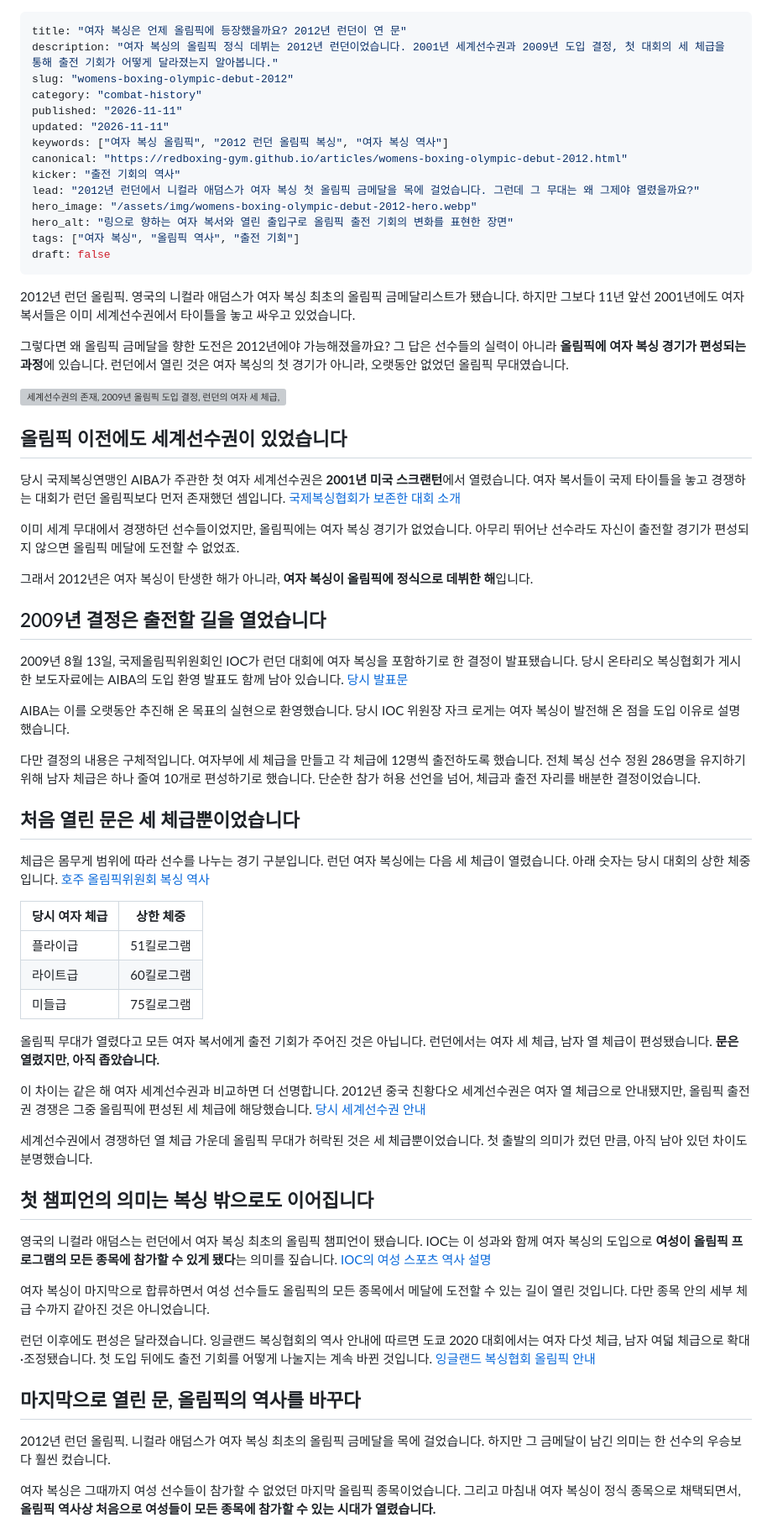
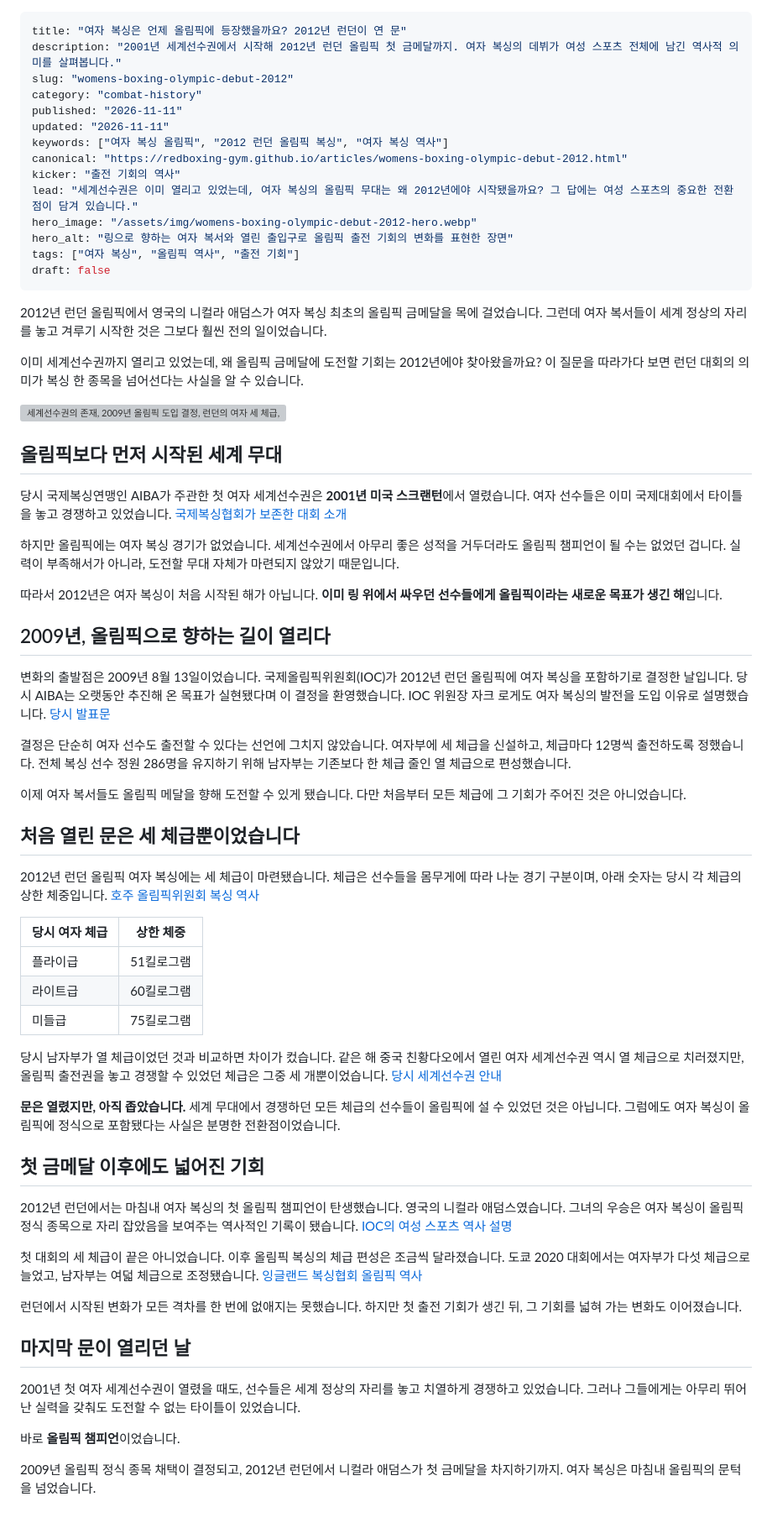
Before and after one commit to redboxing-gym/redboxing-gym.github.io, a Markdown page: content/articles/womens-boxing-olympic-debut-2012.md, the part around one of its changes. Shown at 84% size. GitHub-like rendering; grey boxes are pictures that could not be loaded.

Commit message:
edit: reshape women's boxing Olympic history into cohesive narrative

```diff
--- a/content/articles/womens-boxing-olympic-debut-2012.md
+++ b/content/articles/womens-boxing-olympic-debut-2012.md
@@ -1,6 +1,6 @@
 ---
 title: "여자 복싱은 언제 올림픽에 등장했을까요? 2012년 런던이 연 문"
-description: "여자 복싱의 올림픽 정식 데뷔는 2012년 런던이었습니다. 2001년 세계선수권과 2009년 도입 결정, 첫 대회의 세 체급을 통해 출전 기회가 어떻게 달라졌는지 알아봅니다."
+description: "2001년 세계선수권에서 시작해 2012년 런던 올림픽 첫 금메달까지. 여자 복싱의 데뷔가 여성 스포츠 전체에 남긴 역사적 의미를 살펴봅니다."
 slug: "womens-boxing-olympic-debut-2012"
 category: "combat-history"
 published: "2026-11-11"
@@ -8,38 +8,38 @@ updated: "2026-11-11"
 keywords: ["여자 복싱 올림픽", "2012 런던 올림픽 복싱", "여자 복싱 역사"]
 canonical: "https://redboxing-gym.github.io/articles/womens-boxing-olympic-debut-2012.html"
 kicker: "출전 기회의 역사"
-lead: "2012년 런던에서 니컬라 애덤스가 여자 복싱 첫 올림픽 금메달을 목에 걸었습니다. 그런데 그 무대는 왜 그제야 열렸을까요?"
+lead: "세계선수권은 이미 열리고 있었는데, 여자 복싱의 올림픽 무대는 왜 2012년에야 시작됐을까요? 그 답에는 여성 스포츠의 중요한 전환점이 담겨 있습니다."
 hero_image: "/assets/img/womens-boxing-olympic-debut-2012-hero.webp"
 hero_alt: "링으로 향하는 여자 복서와 열린 출입구로 올림픽 출전 기회의 변화를 표현한 장면"
 tags: ["여자 복싱", "올림픽 역사", "출전 기회"]
 draft: false
 ---
 
-2012년 런던 올림픽. 영국의 니컬라 애덤스가 여자 복싱 최초의 올림픽 금메달리스트가 됐습니다. 하지만 그보다 11년 앞선 2001년에도 여자 복서들은 이미 세계선수권에서 타이틀을 놓고 싸우고 있었습니다.
+2012년 런던 올림픽에서 영국의 니컬라 애덤스가 여자 복싱 최초의 올림픽 금메달을 목에 걸었습니다. 그런데 여자 복서들이 세계 정상의 자리를 놓고 겨루기 시작한 것은 그보다 훨씬 전의 일이었습니다.
 
-그렇다면 왜 올림픽 금메달을 향한 도전은 2012년에야 가능해졌을까요? 그 답은 선수들의 실력이 아니라 **올림픽에 여자 복싱 경기가 편성되는 과정**에 있습니다. 런던에서 열린 것은 여자 복싱의 첫 경기가 아니라, 오랫동안 없었던 올림픽 무대였습니다.
+이미 세계선수권까지 열리고 있었는데, 왜 올림픽 금메달에 도전할 기회는 2012년에야 찾아왔을까요? 이 질문을 따라가다 보면 런던 대회의 의미가 복싱 한 종목을 넘어선다는 사실을 알 수 있습니다.
 
 ![세계선수권의 존재, 2009년 올림픽 도입 결정, 런던의 여자 세 체급, 모든 종목으로 넓어진 여성의 참가 기회를 위에서 아래로 설명하는 네 컷 만화](/assets/img/womens-boxing-olympic-debut-2012-comic.webp)
 
-## 올림픽 이전에도 세계선수권이 있었습니다
+## 올림픽보다 먼저 시작된 세계 무대
 
-당시 국제복싱연맹인 AIBA가 주관한 첫 여자 세계선수권은 **2001년 미국 스크랜턴**에서 열렸습니다. 여자 복서들이 국제 타이틀을 놓고 경쟁하는 대회가 런던 올림픽보다 먼저 존재했던 셈입니다. [국제복싱협회가 보존한 대회 소개](https://www.iba.sport/event/aiba-womens-world-boxing-championships-qinhuangdao-2012/)
+당시 국제복싱연맹인 AIBA가 주관한 첫 여자 세계선수권은 **2001년 미국 스크랜턴**에서 열렸습니다. 여자 선수들은 이미 국제대회에서 타이틀을 놓고 경쟁하고 있었습니다. [국제복싱협회가 보존한 대회 소개](https://www.iba.sport/event/aiba-womens-world-boxing-championships-qinhuangdao-2012/)
 
-이미 세계 무대에서 경쟁하던 선수들이었지만, 올림픽에는 여자 복싱 경기가 없었습니다. 아무리 뛰어난 선수라도 자신이 출전할 경기가 편성되지 않으면 올림픽 메달에 도전할 수 없었죠.
+하지만 올림픽에는 여자 복싱 경기가 없었습니다. 세계선수권에서 아무리 좋은 성적을 거두더라도 올림픽 챔피언이 될 수는 없었던 겁니다. 실력이 부족해서가 아니라, 도전할 무대 자체가 마련되지 않았기 때문입니다.
 
-그래서 2012년은 여자 복싱이 탄생한 해가 아니라, **여자 복싱이 올림픽에 정식으로 데뷔한 해**입니다.
+따라서 2012년은 여자 복싱이 처음 시작된 해가 아닙니다. **이미 링 위에서 싸우던 선수들에게 올림픽이라는 새로운 목표가 생긴 해**입니다.
 
-## 2009년 결정은 출전할 길을 열었습니다
+## 2009년, 올림픽으로 향하는 길이 열리다
 
-2009년 8월 13일, 국제올림픽위원회인 IOC가 런던 대회에 여자 복싱을 포함하기로 한 결정이 발표됐습니다. 당시 온타리오 복싱협회가 게시한 보도자료에는 AIBA의 도입 환영 발표도 함께 남아 있습니다. [당시 발표문](https://boxingontario.com/womens-boxing-included-in-2012-olympics/)
+변화의 출발점은 2009년 8월 13일이었습니다. 국제올림픽위원회(IOC)가 2012년 런던 올림픽에 여자 복싱을 포함하기로 결정한 날입니다. 당시 AIBA는 오랫동안 추진해 온 목표가 실현됐다며 이 결정을 환영했습니다. IOC 위원장 자크 로게도 여자 복싱의 발전을 도입 이유로 설명했습니다. [당시 발표문](https://boxingontario.com/womens-boxing-included-in-2012-olympics/)
 
-AIBA는 이를 오랫동안 추진해 온 목표의 실현으로 환영했습니다. 당시 IOC 위원장 자크 로게는 여자 복싱이 발전해 온 점을 도입 이유로 설명했습니다.
+결정은 단순히 여자 선수도 출전할 수 있다는 선언에 그치지 않았습니다. 여자부에 세 체급을 신설하고, 체급마다 12명씩 출전하도록 정했습니다. 전체 복싱 선수 정원 286명을 유지하기 위해 남자부는 기존보다 한 체급 줄인 열 체급으로 편성했습니다.
 
-다만 결정의 내용은 구체적입니다. 여자부에 세 체급을 만들고 각 체급에 12명씩 출전하도록 했습니다. 전체 복싱 선수 정원 286명을 유지하기 위해 남자 체급은 하나 줄여 10개로 편성하기로 했습니다. 단순한 참가 허용 선언을 넘어, 체급과 출전 자리를 배분한 결정이었습니다.
+이제 여자 복서들도 올림픽 메달을 향해 도전할 수 있게 됐습니다. 다만 처음부터 모든 체급에 그 기회가 주어진 것은 아니었습니다.
 
 ## 처음 열린 문은 세 체급뿐이었습니다
 
-체급은 몸무게 범위에 따라 선수를 나누는 경기 구분입니다. 런던 여자 복싱에는 다음 세 체급이 열렸습니다. 아래 숫자는 당시 대회의 상한 체중입니다. [호주 올림픽위원회 복싱 역사](https://www.olympics.com.au/sports/boxing/)
+2012년 런던 올림픽 여자 복싱에는 세 체급이 마련됐습니다. 체급은 선수들을 몸무게에 따라 나눈 경기 구분이며, 아래 숫자는 당시 각 체급의 상한 체중입니다. [호주 올림픽위원회 복싱 역사](https://www.olympics.com.au/sports/boxing/)
 
 | 당시 여자 체급 | 상한 체중 |
 | --- | --- |
@@ -47,23 +47,23 @@ AIBA는 이를 오랫동안 추진해 온 목표의 실현으로 환영했습니
 | 라이트급 | 60킬로그램 |
 | 미들급 | 75킬로그램 |
 
-올림픽 무대가 열렸다고 모든 여자 복서에게 출전 기회가 주어진 것은 아닙니다. 런던에서는 여자 세 체급, 남자 열 체급이 편성됐습니다. **문은 열렸지만, 아직 좁았습니다.**
+당시 남자부가 열 체급이었던 것과 비교하면 차이가 컸습니다. 같은 해 중국 친황다오에서 열린 여자 세계선수권 역시 열 체급으로 치러졌지만, 올림픽 출전권을 놓고 경쟁할 수 있었던 체급은 그중 세 개뿐이었습니다. [당시 세계선수권 안내](https://www.iba.sport/event/aiba-womens-world-boxing-championships-qinhuangdao-2012/)
 
-이 차이는 같은 해 여자 세계선수권과 비교하면 더 선명합니다. 2012년 중국 친황다오 세계선수권은 여자 열 체급으로 안내됐지만, 올림픽 출전권 경쟁은 그중 올림픽에 편성된 세 체급에 해당했습니다. [당시 세계선수권 안내](https://www.iba.sport/event/aiba-womens-world-boxing-championships-qinhuangdao-2012/)
+**문은 열렸지만, 아직 좁았습니다.** 세계 무대에서 경쟁하던 모든 체급의 선수들이 올림픽에 설 수 있었던 것은 아닙니다. 그럼에도 여자 복싱이 올림픽에 정식으로 포함됐다는 사실은 분명한 전환점이었습니다.
 
-세계선수권에서 경쟁하던 열 체급 가운데 올림픽 무대가 허락된 것은 세 체급뿐이었습니다. 첫 출발의 의미가 컸던 만큼, 아직 남아 있던 차이도 분명했습니다.
+## 첫 금메달 이후에도 넓어진 기회
 
-## 첫 챔피언의 의미는 복싱 밖으로도 이어집니다
+2012년 런던에서는 마침내 여자 복싱의 첫 올림픽 챔피언이 탄생했습니다. 영국의 니컬라 애덤스였습니다. 그녀의 우승은 여자 복싱이 올림픽 정식 종목으로 자리 잡았음을 보여주는 역사적인 기록이 됐습니다. [IOC의 여성 스포츠 역사 설명](https://www.olympics.com/ioc/news/women-and-sport-leaping-forward)
 
-영국의 니컬라 애덤스는 런던에서 여자 복싱 최초의 올림픽 챔피언이 됐습니다. IOC는 이 성과와 함께 여자 복싱의 도입으로 **여성이 올림픽 프로그램의 모든 종목에 참가할 수 있게 됐다**는 의미를 짚습니다. [IOC의 여성 스포츠 역사 설명](https://www.olympics.com/ioc/news/women-and-sport-leaping-forward)
+첫 대회의 세 체급이 끝은 아니었습니다. 이후 올림픽 복싱의 체급 편성은 조금씩 달라졌습니다. 도쿄 2020 대회에서는 여자부가 다섯 체급으로 늘었고, 남자부는 여덟 체급으로 조정됐습니다. [잉글랜드 복싱협회 올림픽 역사](https://www.englandboxing.org/team-england/boxing-at-the-olympics/)
 
-여자 복싱이 마지막으로 합류하면서 여성 선수들도 올림픽의 모든 종목에서 메달에 도전할 수 있는 길이 열린 것입니다. 다만 종목 안의 세부 체급 수까지 같아진 것은 아니었습니다.
+런던에서 시작된 변화가 모든 격차를 한 번에 없애지는 못했습니다. 하지만 첫 출전 기회가 생긴 뒤, 그 기회를 넓혀 가는 변화도 이어졌습니다.
 
-런던 이후에도 편성은 달라졌습니다. 잉글랜드 복싱협회의 역사 안내에 따르면 도쿄 2020 대회에서는 여자 다섯 체급, 남자 여덟 체급으로 확대·조정됐습니다. 첫 도입 뒤에도 출전 기회를 어떻게 나눌지는 계속 바뀐 것입니다. [잉글랜드 복싱협회 올림픽 안내](https://www.englandboxing.org/team-england/boxing-at-the-olympics/)
+## 마지막 문이 열리던 날
 
-## 마지막으로 열린 문, 올림픽의 역사를 바꾸다
+2001년 첫 여자 세계선수권이 열렸을 때도, 선수들은 세계 정상의 자리를 놓고 치열하게 경쟁하고 있었습니다. 그러나 그들에게는 아무리 뛰어난 실력을 갖춰도 도전할 수 없는 타이틀이 있었습니다.
 
-2012년 런던 올림픽. 니컬라 애덤스가 여자 복싱 최초의 올림픽 금메달을 목에 걸었습니다. 하지만 그 금메달이 남긴 의미는 한 선수의 우승보다 훨씬 컸습니다.
+바로 **올림픽 챔피언**이었습니다.
 
-여자 복싱은 그때까지 여성 선수들이 참가할 수 없었던 마지막 올림픽 종목이었습니다. 그리고 마침내 여자 복싱이 정식 종목으로 채택되면서, **올림픽 역사상 처음으로 여성들이 모든 종목에 참가할 수 있는 시대가 열렸습니다.**
+2009년 올림픽 정식 종목 채택이 결정되고, 2012년 런던에서 니컬라 애덤스가 첫 금메달을 차지하기까지. 여자 복싱은 마침내 올림픽의 문턱을 넘었습니다.
 
```
Also changed, not shown: other parts of content/articles/womens-boxing-olympic-debut-2012.md (+3 -1 lines).
